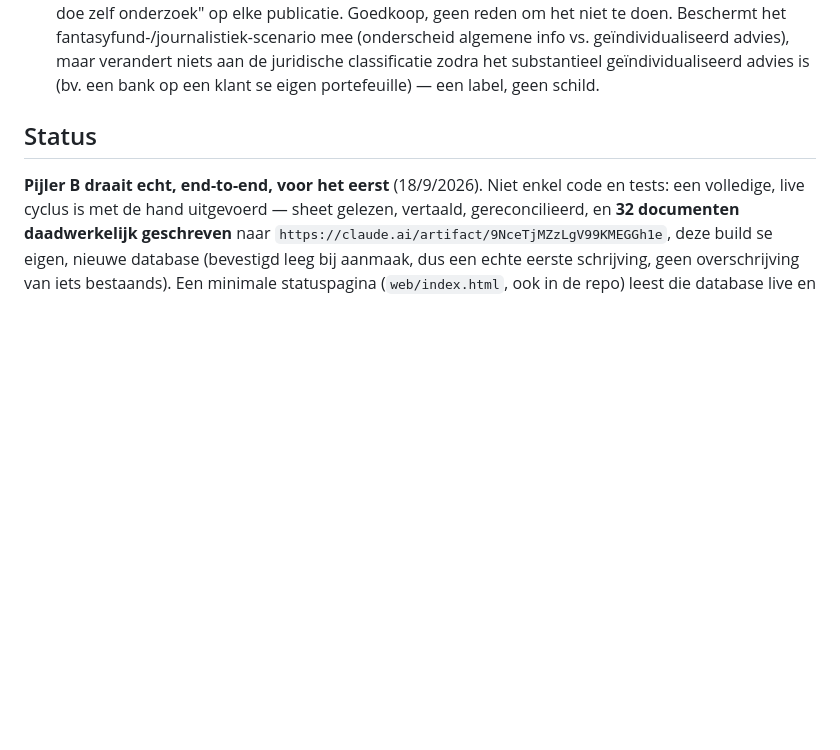
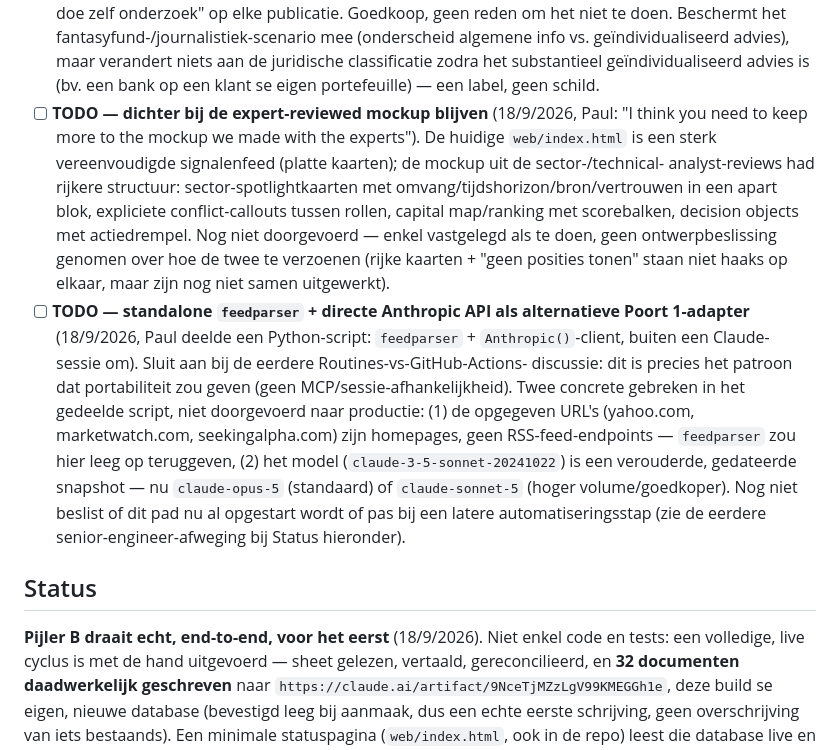
Before and after one commit to paulRenDev/Kompas, a Markdown page: README.md, the part around the change. Rendered like a GitHub page; blank space fills up the shorter version.

Commit message:
docs: log two TODOs -- mockup alignment, standalone feedparser+API adapter
Paul: "I think you need to keep more to the mockup we made with the
experts" -- logged as a TODO rather than acted on immediately: the
current web/index.html is a simplified flat-card signal feed, while the
expert-reviewed mockup had richer structure (sector spotlight cards with
a dedicated magnitude/timeframe/source/confidence block, explicit
conflict callouts, capital map with score bars, decision objects with
action thresholds). Not yet reconciled with "never show positions" --
that's still open.

Also logged Paul's shared Python script (feedparser + direct Anthropic
API client, no Claude session/MCP dependency) as a real option for a
portable Poort 1 adapter -- ties directly to the earlier Routines-vs-
GitHub-Actions discussion. Noted two concrete defects in the script as
shared (homepage URLs instead of RSS feed endpoints; a retired dated
model snapshot instead of claude-opus-5/claude-sonnet-5) without fixing
them into production code yet, since whether to start this path now is
undecided.

Co-Authored-By: Claude Sonnet 5 <noreply@anthropic.com>
Claude-Session: https://claude.ai/code/session_014G2kHAQqWLF7ygyGVCpGkJ

```diff
--- a/README.md
+++ b/README.md
@@ -654,6 +654,31 @@ achter de mockup en een deel van dit document klopt niet.
   geïndividualiseerd advies), maar verandert niets aan de juridische
   classificatie zodra het substantieel geïndividualiseerd advies is (bv.
   een bank op een klant se eigen portefeuille) — een label, geen schild.
+- [ ] **TODO — dichter bij de expert-reviewed mockup blijven** (18/9/2026,
+  Paul: "I think you need to keep more to the mockup we made with the
+  experts"). De huidige `web/index.html` is een sterk vereenvoudigde
+  signalenfeed (platte kaarten); de mockup uit de sector-/technical-
+  analyst-reviews had rijkere structuur: sector-spotlightkaarten met
+  omvang/tijdshorizon/bron/vertrouwen in een apart blok, expliciete
+  conflict-callouts tussen rollen, capital map/ranking met scorebalken,
+  decision objects met actiedrempel. Nog niet doorgevoerd — enkel
+  vastgelegd als te doen, geen ontwerpbeslissing genomen over hoe de twee
+  te verzoenen (rijke kaarten + "geen posities tonen" staan niet
+  haaks op elkaar, maar zijn nog niet samen uitgewerkt).
+- [ ] **TODO — standalone `feedparser` + directe Anthropic API als
+  alternatieve Poort 1-adapter** (18/9/2026, Paul deelde een
+  Python-script: `feedparser` + `Anthropic()`-client, buiten een Claude-
+  sessie om). Sluit aan bij de eerdere Routines-vs-GitHub-Actions-
+  discussie: dit is precies het patroon dat portabiliteit zou geven
+  (geen MCP/sessie-afhankelijkheid). Twee concrete gebreken in het
+  gedeelde script, niet doorgevoerd naar productie: (1) de opgegeven
+  URL's (yahoo.com, marketwatch.com, seekingalpha.com) zijn homepages,
+  geen RSS-feed-endpoints — `feedparser` zou hier leeg op teruggeven,
+  (2) het model (`claude-3-5-sonnet-20241022`) is een verouderde,
+  gedateerde snapshot — nu `claude-opus-5` (standaard) of `claude-sonnet-5`
+  (hoger volume/goedkoper). Nog niet beslist of dit pad nu al opgestart
+  wordt of pas bij een latere automatiseringsstap (zie de eerdere
+  senior-engineer-afweging bij Status hieronder).
 
 ## Status
 
```
